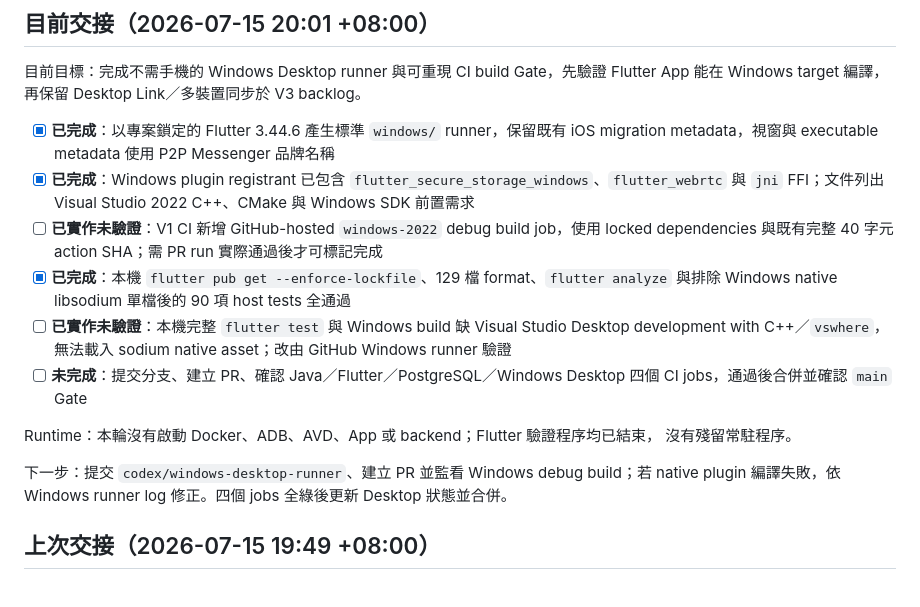
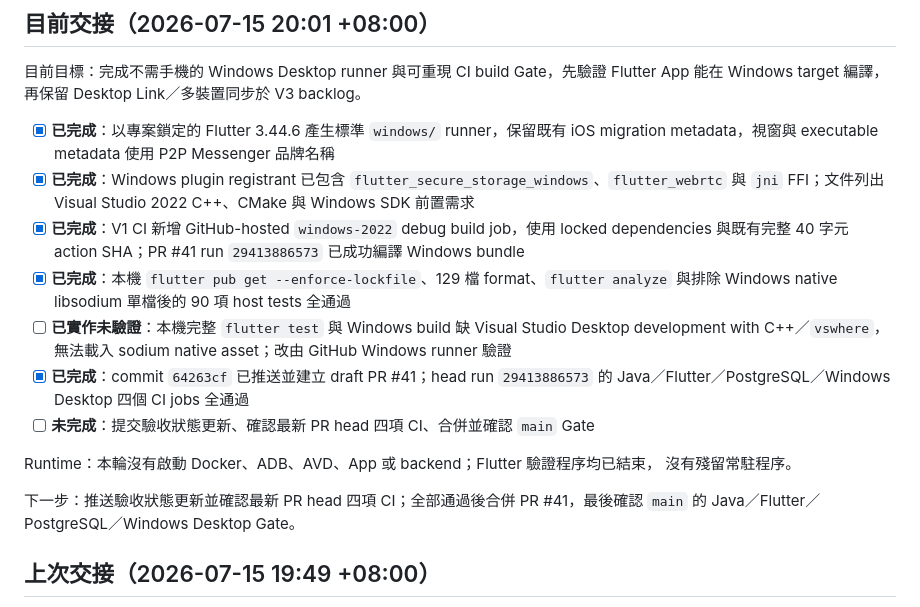
Before and after one commit to leezxt/p2p-chat, a Markdown page: docs/handoff_checklist.md, the part around the change. Rendered like a GitHub page.

```diff
--- a/docs/handoff_checklist.md
+++ b/docs/handoff_checklist.md
@@ -19,16 +19,17 @@ Flutter App 能在 Windows target 編譯，再保留 Desktop Link／多裝置同
 
 - [x] **已完成**：以專案鎖定的 Flutter 3.44.6 產生標準 `windows/` runner，保留既有 iOS migration metadata，視窗與 executable metadata 使用 P2P Messenger 品牌名稱
 - [x] **已完成**：Windows plugin registrant 已包含 `flutter_secure_storage_windows`、`flutter_webrtc` 與 `jni` FFI；文件列出 Visual Studio 2022 C++、CMake 與 Windows SDK 前置需求
-- [ ] **已實作未驗證**：V1 CI 新增 GitHub-hosted `windows-2022` debug build job，使用 locked dependencies 與既有完整 40 字元 action SHA；需 PR run 實際通過後才可標記完成
+- [x] **已完成**：V1 CI 新增 GitHub-hosted `windows-2022` debug build job，使用 locked dependencies 與既有完整 40 字元 action SHA；PR #41 run `29413886573` 已成功編譯 Windows bundle
 - [x] **已完成**：本機 `flutter pub get --enforce-lockfile`、129 檔 format、`flutter analyze` 與排除 Windows native libsodium 單檔後的 90 項 host tests 全通過
 - [ ] **已實作未驗證**：本機完整 `flutter test` 與 Windows build 缺 Visual Studio Desktop development with C++／`vswhere`，無法載入 sodium native asset；改由 GitHub Windows runner 驗證
-- [ ] **未完成**：提交分支、建立 PR、確認 Java／Flutter／PostgreSQL／Windows Desktop 四個 CI jobs，通過後合併並確認 `main` Gate
+- [x] **已完成**：commit `64263cf` 已推送並建立 draft PR #41；head run `29413886573` 的 Java／Flutter／PostgreSQL／Windows Desktop 四個 CI jobs 全通過
+- [ ] **未完成**：提交驗收狀態更新、確認最新 PR head 四項 CI、合併並確認 `main` Gate
 
 Runtime：本輪沒有啟動 Docker、ADB、AVD、App 或 backend；Flutter 驗證程序均已結束，
 沒有殘留常駐程序。
 
-下一步：提交 `codex/windows-desktop-runner`、建立 PR 並監看 Windows debug build；若 native
-plugin 編譯失敗，依 Windows runner log 修正。四個 jobs 全綠後更新 Desktop 狀態並合併。
+下一步：推送驗收狀態更新並確認最新 PR head 四項 CI；全部通過後合併 PR #41，最後確認
+`main` 的 Java／Flutter／PostgreSQL／Windows Desktop Gate。
 
 ## 上次交接（2026-07-15 19:49 +08:00）
 
```
Also changed, not shown: docs/project_tasks.md (+3 -3 lines).
